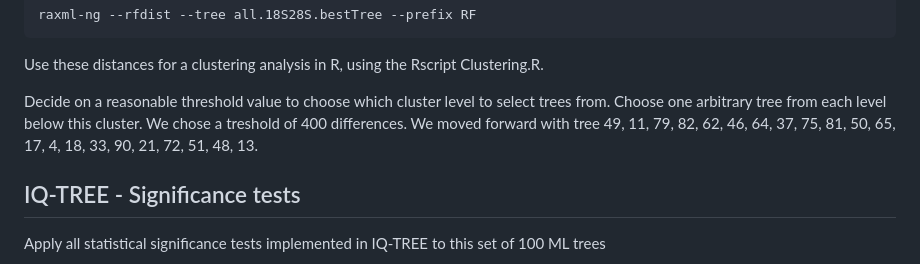
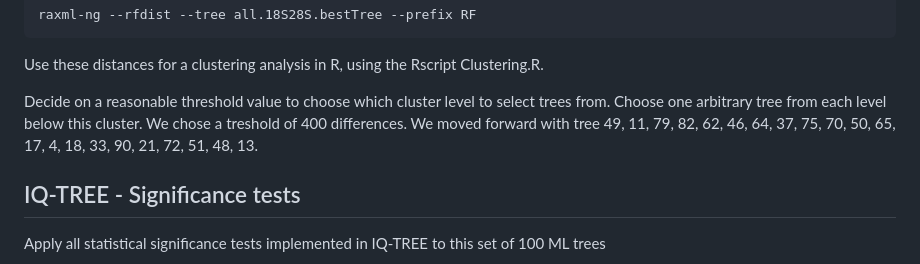
Before and after one commit to Ingridsaeters/Ciliate-niche-evolution, a Markdown page: 00_phylogenies/01_reference_phylogeny/README.md, the part around the change. Rendered like a GitHub page.

```diff
--- a/00_phylogenies/01_reference_phylogeny/README.md
+++ b/00_phylogenies/01_reference_phylogeny/README.md
@@ -233,7 +233,7 @@ raxml-ng --rfdist --tree all.18S28S.bestTree --prefix RF
 
 Use these distances for a clustering analysis in R, using the Rscript Clustering.R.
 
-Decide on a reasonable threshold value to choose which cluster level to select trees from. Choose one arbitrary tree from each level below this cluster. We chose a treshold of 400 differences. We moved forward with tree 49, 11, 79, 82, 62, 46, 64, 37, 75, 81, 50, 65, 17, 4, 18, 33, 90, 21, 72, 51, 48, 13.
+Decide on a reasonable threshold value to choose which cluster level to select trees from. Choose one arbitrary tree from each level below this cluster. We chose a treshold of 400 differences. We moved forward with tree 49, 11, 79, 82, 62, 46, 64, 37, 75, 70, 50, 65, 17, 4, 18, 33, 90, 21, 72, 51, 48, 13.
 
 ## IQ-TREE - Significance tests
 
```
